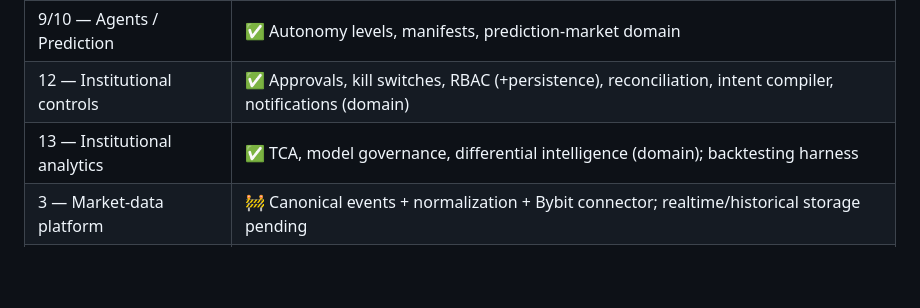
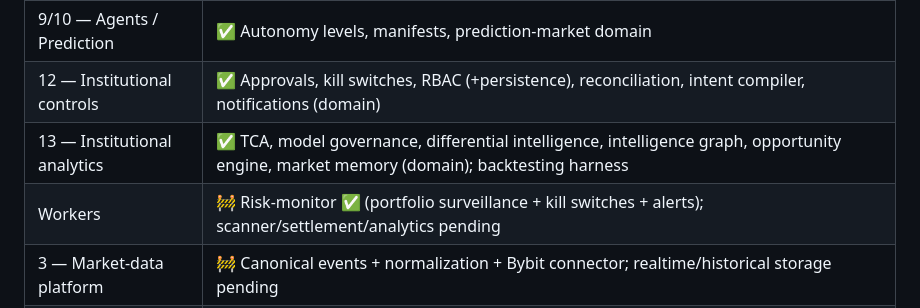
Before and after one commit to UncleTom29/Sisera, a Markdown page: docs/architecture.md, the part around the change. GitHub-like rendering; blank space fills up the shorter version.

Commit message:
docs: memory, opportunity, graph, workers in data-model and architecture

```diff
--- a/docs/architecture.md
+++ b/docs/architecture.md
@@ -135,7 +135,8 @@ OpenTelemetry traces/metrics, structured JSON logs, correlation IDs
 | 7/13 — Routing / Analytics | ✅ Smart Order Router, TCA (domain cores) |
 | 9/10 — Agents / Prediction | ✅ Autonomy levels, manifests, prediction-market domain |
 | 12 — Institutional controls | ✅ Approvals, kill switches, RBAC (+persistence), reconciliation, intent compiler, notifications (domain) |
-| 13 — Institutional analytics | ✅ TCA, model governance, differential intelligence (domain); backtesting harness |
+| 13 — Institutional analytics | ✅ TCA, model governance, differential intelligence, intelligence graph, opportunity engine, market memory (domain); backtesting harness |
+| Workers | 🚧 Risk-monitor ✅ (portfolio surveillance + kill switches + alerts); scanner/settlement/analytics pending |
 | 3 — Market-data platform | 🚧 Canonical events + normalization + Bybit connector; realtime/historical storage pending |
 | Persistence (Postgres) | 🚧 Ledger ✅ · OMS ✅ · Decision ✅ · Instruments ✅ · Portfolio ✅ · Auth ✅ |
 | API (§45) | 🚧 Versioned `/api/v1` (instruments/orders/ledger/portfolio) over repositories |
```
Also changed, not shown: docs/data-model.md (+3 -1 lines).
